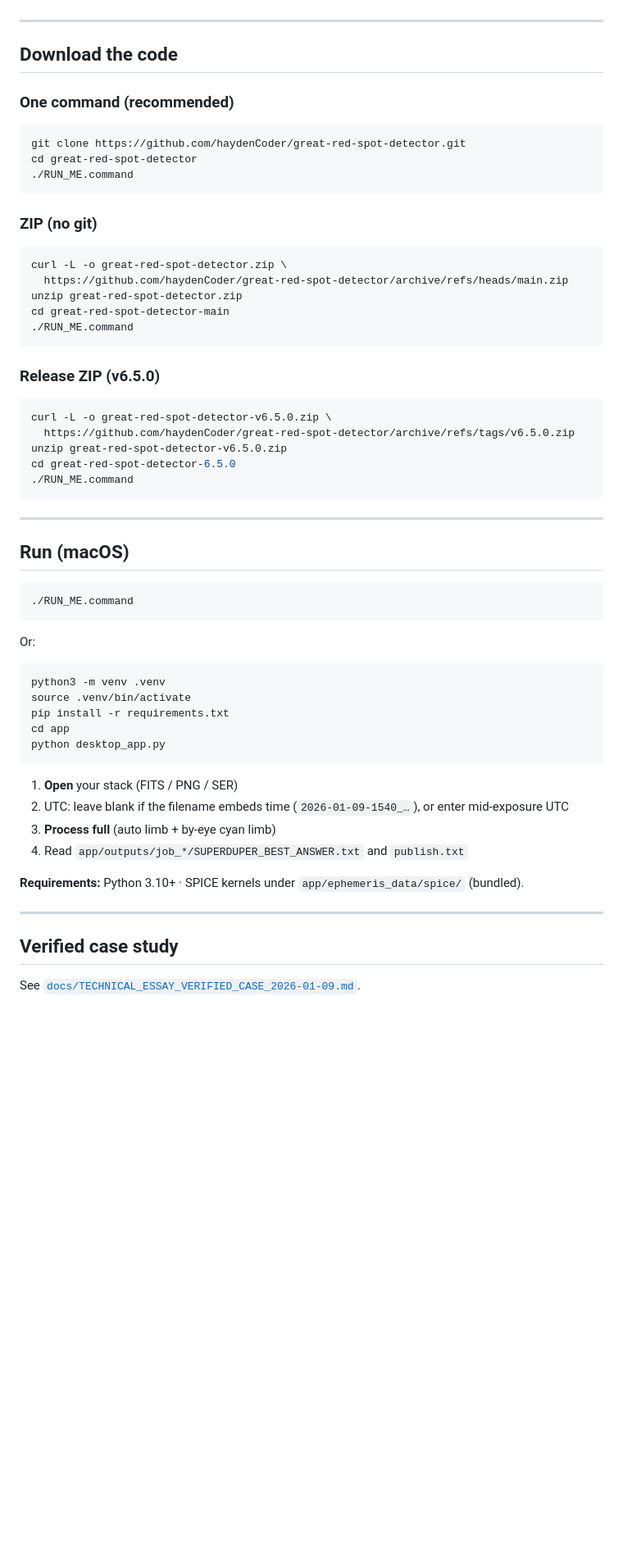
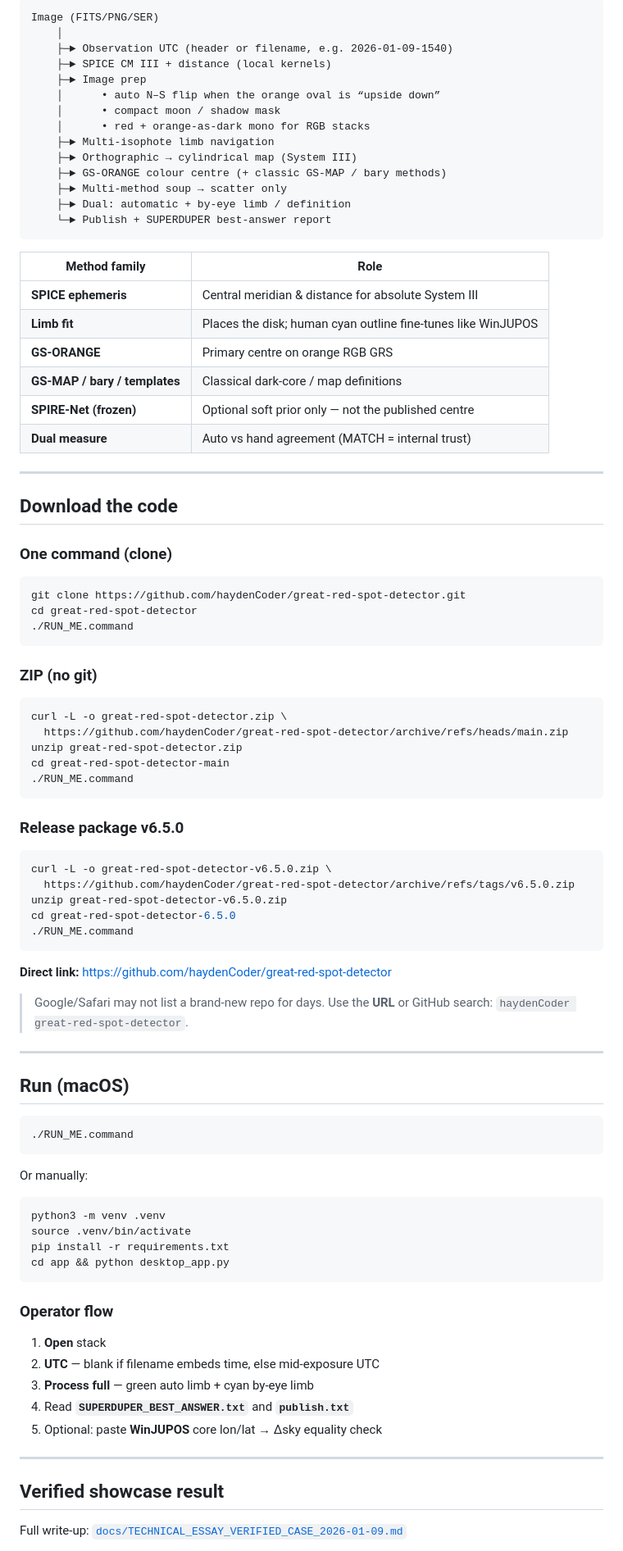
Before and after one commit to haydenCoder/great-red-spot-detector, a Markdown page: README.md, the part around one of its changes. Shown at 82% size. Drawn GitHub-style; blank space fills up the shorter version.

Commit message:
docs: punchier professional README with methods and accuracy positioning
Highlight dual limb, GS-ORANGE, SPICE, and fair comparison to hobby apps vs WinJUPOS desk practice.

````diff
--- a/README.md
+++ b/README.md
@@ -17,9 +59,34 @@ SPIRE-Net weights ship **frozen** (CNN prior ON; training disabled).
+```text
+Image (FITS/PNG/SER)
+    │
+    ├─► Observation UTC (header or filename, e.g. 2026-01-09-1540)
+    ├─► SPICE CM III + distance (local kernels)
+    ├─► Image prep
+    │      • auto N–S flip when the orange oval is “upside down”
+    │      • compact moon / shadow mask
+    │      • red + orange-as-dark mono for RGB stacks
+    ├─► Multi-isophote limb navigation
+    ├─► Orthographic → cylindrical map (System III)
+    ├─► GS-ORANGE colour centre (+ classic GS-MAP / bary methods)
+    ├─► Multi-method soup → scatter only
+    ├─► Dual: automatic + by-eye limb / definition
+    └─► Publish + SUPERDUPER best-answer report
+```
+
+| Method family | Role |
+|---------------|------|
+| **SPICE ephemeris** | Central meridian & distance for absolute System III |
+| **Limb fit** | Places the disk; human cyan outline fine-tunes like WinJUPOS |
+| **GS-ORANGE** | Primary centre on orange RGB GRS |
+| **GS-MAP / bary / templates** | Classical dark-core / map definitions |
+| **SPIRE-Net (frozen)** | Optional soft prior only — not the published centre |
+| **Dual measure** | Auto vs hand agreement (MATCH = internal trust) |
 
 ---
 
 ## Download the code
 
-### One command (recommended)
+### One command (clone)
 
 ```bash
 git clone https://github.com/haydenCoder/great-red-spot-detector.git
@@ -37,7 +104,7 @@ cd great-red-spot-detector-main
 ./RUN_ME.command
 ```
 
-### Release ZIP (v6.5.0)
+### Release package v6.5.0
 
 ```bash
 curl -L -o great-red-spot-detector-v6.5.0.zip \
@@ -47,6 +114,10 @@ cd great-red-spot-detector-6.5.0
 ./RUN_ME.command
 ```
 
+**Direct link:** https://github.com/haydenCoder/great-red-spot-detector
+
+> Google/Safari may not list a brand-new repo for days. Use the **URL** or GitHub search: `haydenCoder great-red-spot-detector`.
+
 ---
 
 ## Run (macOS)
@@ -55,26 +126,26 @@ cd great-red-spot-detector-6.5.0
 ./RUN_ME.command
 ```
 
-Or:
+Or manually:
 
 ```bash
 python3 -m venv .venv
 source .venv/bin/activate
 pip install -r requirements.txt
-cd app
-python desktop_app.py
+cd app && python desktop_app.py
 ```
 
-1. **Open** your stack (FITS / PNG / SER)
-2. UTC: leave blank if the filename embeds time (`2026-01-09-1540_…`), or enter mid-exposure UTC
-3. **Process full** (auto limb + by-eye cyan limb)
-4. Read `app/outputs/job_*/SUPERDUPER_BEST_ANSWER.txt` and `publish.txt`
+### Operator flow
 
-**Requirements:** Python 3.10+ · SPICE kernels under `app/ephemeris_data/spice/` (bundled).
+1. **Open** stack
+2. **UTC** — blank if filename embeds time, else mid-exposure UTC
+3. **Process full** — green auto limb + cyan by-eye limb
+4. Read **`SUPERDUPER_BEST_ANSWER.txt`** and **`publish.txt`**
+5. Optional: paste **WinJUPOS** core lon/lat → Δsky equality check
 
 ---
 
-## Verified case study
+## Verified showcase result
 
-See [`docs/TECHNICAL_ESSAY_VERIFIED_CASE_2026-01-09.md`](docs/TECHNICAL_ESSAY_VERIFIED_CASE_2026-01-09.md).
+Full write-up: [`docs/TECHNICAL_ESSAY_VERIFIED_CASE_2026-01-09.md`](docs/TECHNICAL_ESSAY_VERIFIED_CASE_2026-01-09.md)
 
````
Also changed, not shown: other parts of README.md (+70 -27 lines).
